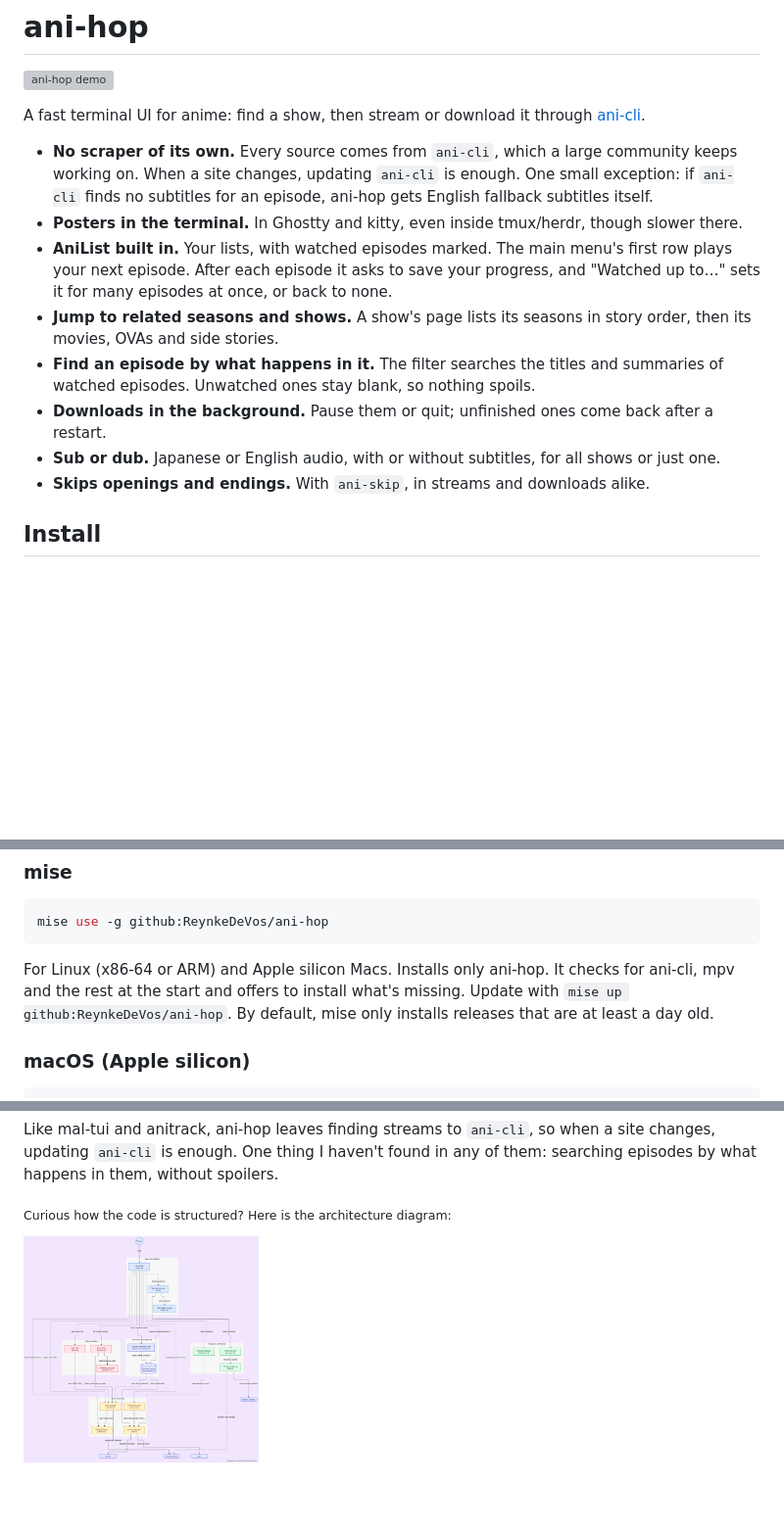
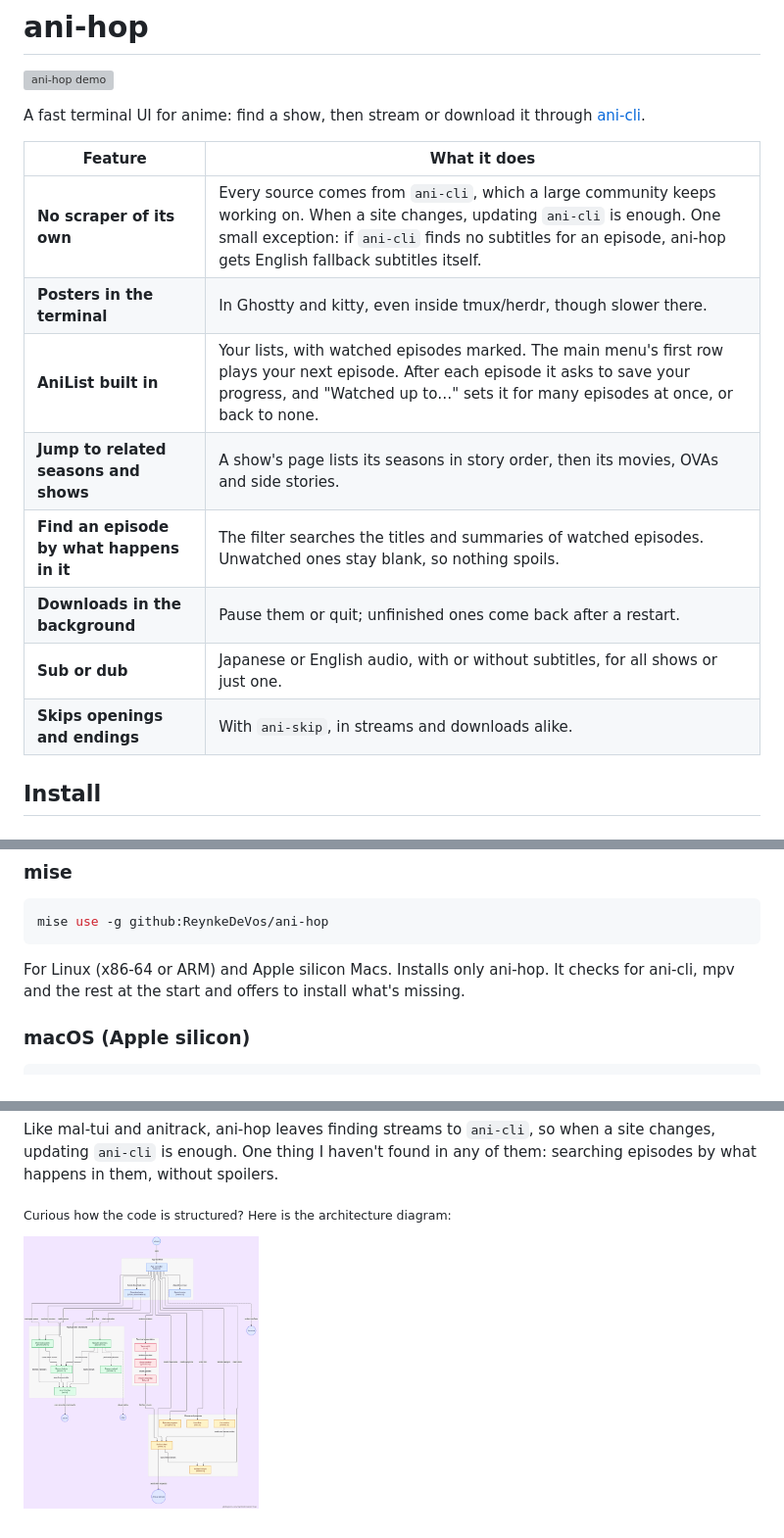
Before and after one commit to ReynkeDeVos/ani-hop, a Markdown page: README.md, 3 parts joined by grey strips. Shown at 98% size. Drawn GitHub-style; pictures changed too: architecture.png; blank space fills up the shorter version; grey boxes are pictures that could not be loaded.

Commit message:
The README's features are a table, and the architecture diagram is regenerated at 1656×1920
The mise section no longer gives the update command, which ani-hop's own update notice already shows. The diagram is resized from a 7986×9261, 16 MB export to 79 KB, with pngquant and oxipng.

````diff
--- a/README.md
+++ b/README.md
@@ -4,14 +4,16 @@
 
 A fast terminal UI for anime: find a show, then stream or download it through [ani-cli](https://github.com/pystardust/ani-cli).
 
-- **No scraper of its own.** Every source comes from `ani-cli`, which a large community keeps working on. When a site changes, updating `ani-cli` is enough. One small exception: if `ani-cli` finds no subtitles for an episode, ani-hop gets English fallback subtitles itself.
-- **Posters in the terminal.** In Ghostty and kitty, even inside tmux/herdr, though slower there.
-- **AniList built in.** Your lists, with watched episodes marked. The main menu's first row plays your next episode. After each episode it asks to save your progress, and "Watched up to…" sets it for many episodes at once, or back to none.
-- **Jump to related seasons and shows.** A show's page lists its seasons in story order, then its movies, OVAs and side stories.
-- **Find an episode by what happens in it.** The filter searches the titles and summaries of watched episodes. Unwatched ones stay blank, so nothing spoils.
-- **Downloads in the background.** Pause them or quit; unfinished ones come back after a restart.
-- **Sub or dub.** Japanese or English audio, with or without subtitles, for all shows or just one.
-- **Skips openings and endings.** With `ani-skip`, in streams and downloads alike.
+| Feature | What it does |
+| --- | --- |
+| **No scraper of its own** | Every source comes from `ani-cli`, which a large community keeps working on. When a site changes, updating `ani-cli` is enough. One small exception: if `ani-cli` finds no subtitles for an episode, ani-hop gets English fallback subtitles itself. |
+| **Posters in the terminal** | In Ghostty and kitty, even inside tmux/herdr, though slower there. |
+| **AniList built in** | Your lists, with watched episodes marked. The main menu's first row plays your next episode. After each episode it asks to save your progress, and "Watched up to…" sets it for many episodes at once, or back to none. |
+| **Jump to related seasons and shows** | A show's page lists its seasons in story order, then its movies, OVAs and side stories. |
+| **Find an episode by what happens in it** | The filter searches the titles and summaries of watched episodes. Unwatched ones stay blank, so nothing spoils. |
+| **Downloads in the background** | Pause them or quit; unfinished ones come back after a restart. |
+| **Sub or dub** | Japanese or English audio, with or without subtitles, for all shows or just one. |
+| **Skips openings and endings** | With `ani-skip`, in streams and downloads alike. |
 
 ## Install
 
@@ -29,7 +31,7 @@ Installs ani-hop, ani-cli, mpv and the rest. Run it again to update; ani-hop tel
 mise use -g github:ReynkeDeVos/ani-hop
 ```
 
-For Linux (x86-64 or ARM) and Apple silicon Macs. Installs only ani-hop. It checks for ani-cli, mpv and the rest at the start and offers to install what's missing. Update with `mise up github:ReynkeDeVos/ani-hop`. By default, mise only installs releases that are at least a day old.
+For Linux (x86-64 or ARM) and Apple silicon Macs. Installs only ani-hop. It checks for ani-cli, mpv and the rest at the start and offers to install what's missing.
 
 ### macOS (Apple silicon)
 
````
